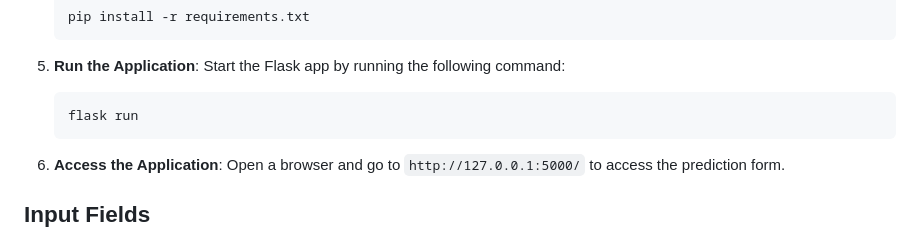
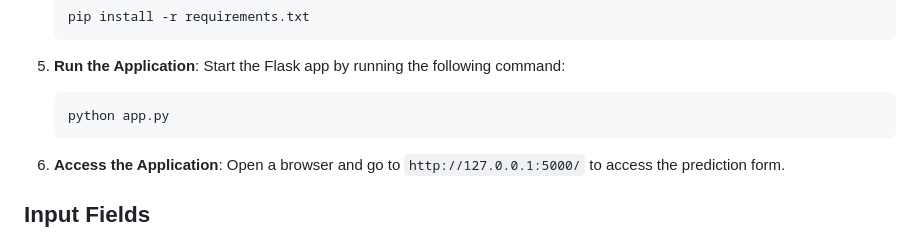
Before and after one commit to mtptisid/Heart_Disease_Prediction-Model_ML, a Markdown page: README.md, the part around the change. GitHub-like rendering.

````diff
--- a/README.md
+++ b/README.md
@@ -44,7 +44,7 @@ This is a web-based application that predicts the 10-year risk of heart disease
     ```
 5. **Run the Application**: Start the Flask app by running the following command:
     ```bash
-    flask run
+    python app.py
     ```
 6. **Access the Application**: Open a browser and go to `http://127.0.0.1:5000/` to access the prediction form.
 
````
